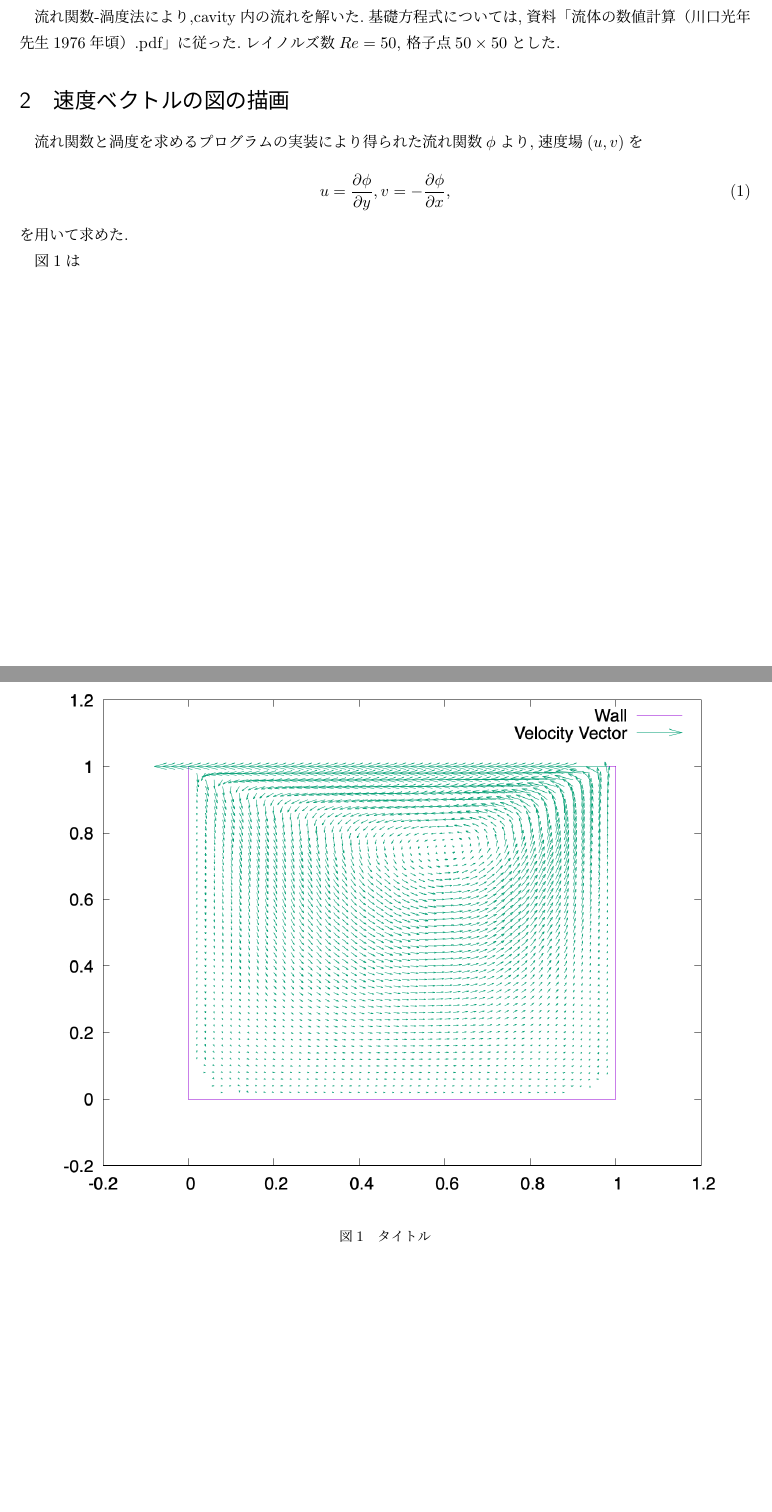
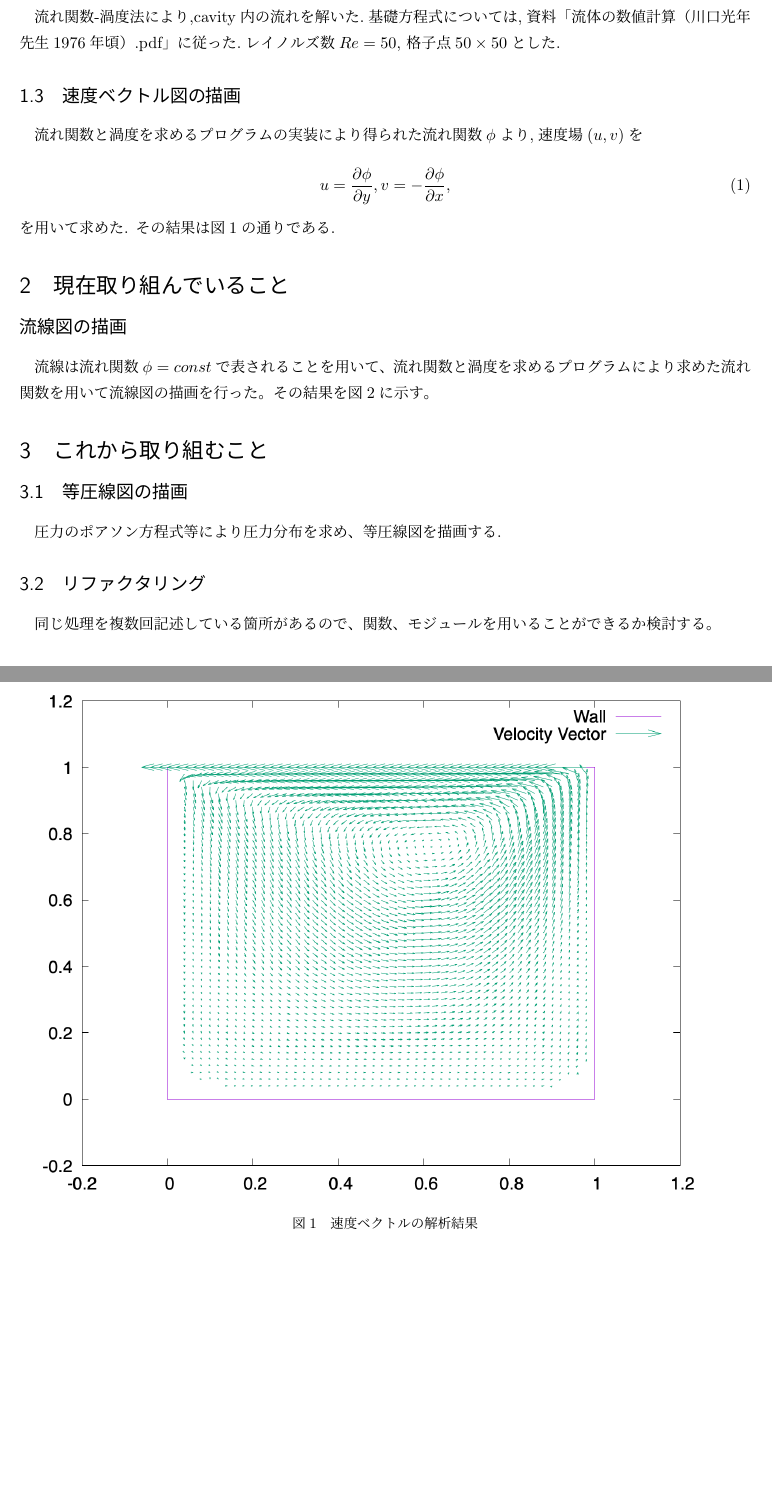
Before and after one commit to ShuichiroTsuda/numerical-analysis-homework, a LaTeX document (interim_report.tex): two parts of pages 1 and 2 of 2 before the commit and two parts of pages 1 and 2 of 3 after it, joined at a grey line, cut so that both start at the same text. Compiled offline with pLaTeX and dvipdfmx; a LaTeX package or settings file that is missing is left out.

Commit message:
Fix report

```diff
--- a/interim_report.tex
+++ b/interim_report.tex
@@ -26,20 +26,35 @@ gfortranとgnuplotをインストールした.
 \subsection{流れ関数と渦度を求めるプログラムの実装}
 流れ関数-渦度法により,cavity内の流れを解いた.基礎方程式については,資料「流体の数値計算（川口光年先生1976年頃）.pdf」に従った.レイノルズ数$Re = 50$, 格子点$50\times 50$とした.
 
-\section{速度ベクトルの図の描画}
+\subsection{速度ベクトル図の描画}
 流れ関数と渦度を求めるプログラムの実装により得られた流れ関数$\phi$より,速度場$(u, v)$を
 
 \begin{equation}
   u = \frac{\partial \phi}{\partial y}, v = - \frac{\partial \phi}{\partial x},
 \end{equation}
 を用いて求めた.
+その結果は図1の通りである.
+\begin{figure}[htbp]
+  \includegraphics[width=15cm]{outputs/img/velocity_vector_50.png}
+  \caption{速度ベクトルの解析結果}
+  \label{velocity_vector}
+\end{figure}
 
-図1は
+\section{現在取り組んでいること}
+\subsection*{流線図の描画}
+流線は流れ関数$\phi = const$で表されることを用いて、流れ関数と渦度を求めるプログラムにより求めた流れ関数を用いて流線図の描画を行った。
+その結果を図2に示す。
 \begin{figure}[htbp]
-  \begin{center}
-    \includegraphics[width=15cm]{outputs/img/velocity_vector.png}
-  \end{center}
-  \caption{タイトル}
-  \label{picture}
+  \includegraphics[width=15cm]{outputs/img/stream_line_50.png}
+  \caption{速度ベクトルの解析結果}
+  \label{stream_line}
 \end{figure}
+\section{これから取り組むこと}
+\subsection{等圧線図の描画}
+圧力のポアソン方程式等により圧力分布を求め、等圧線図を描画する.
+
+\subsection{リファクタリング}
+同じ処理を複数回記述している箇所があるので、関数、モジュールを用いることができるか検討する。
+
+
 \end{document}
```
